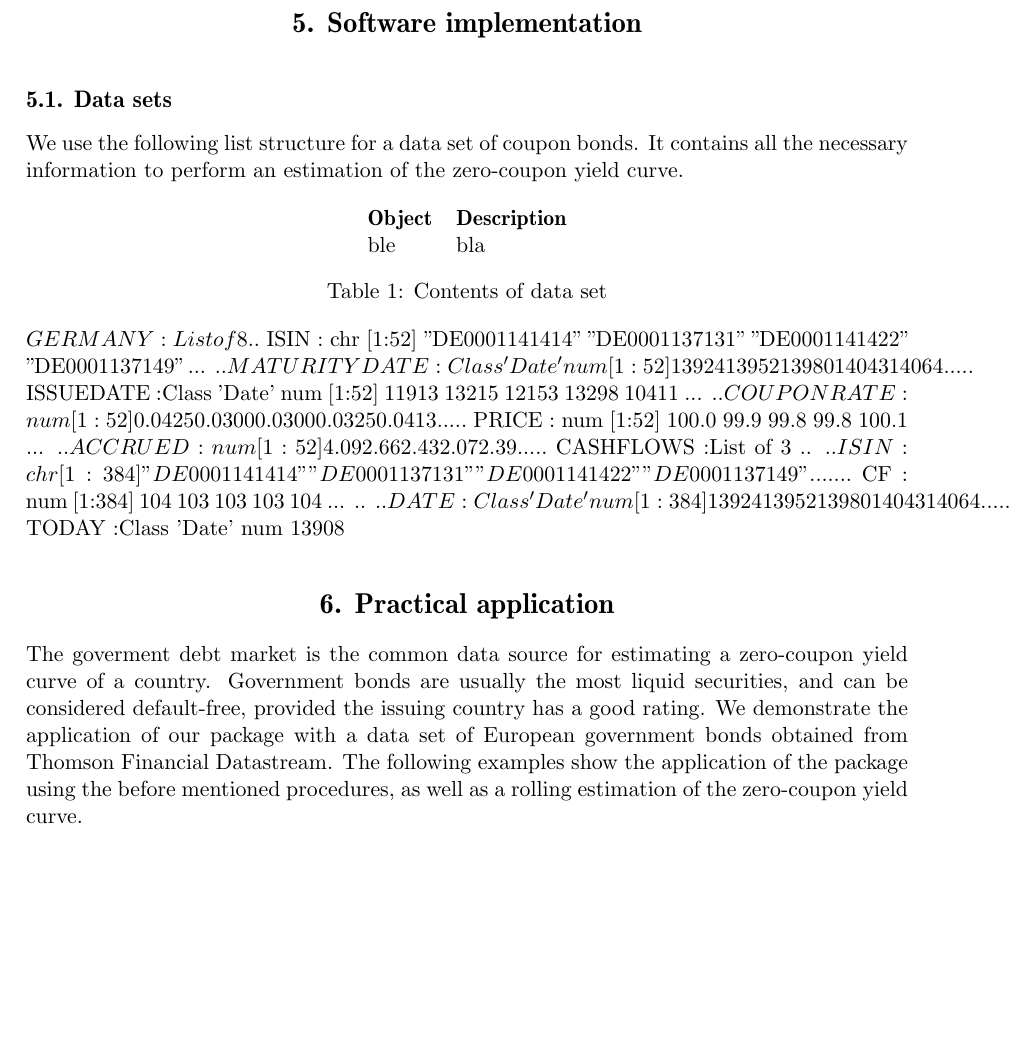
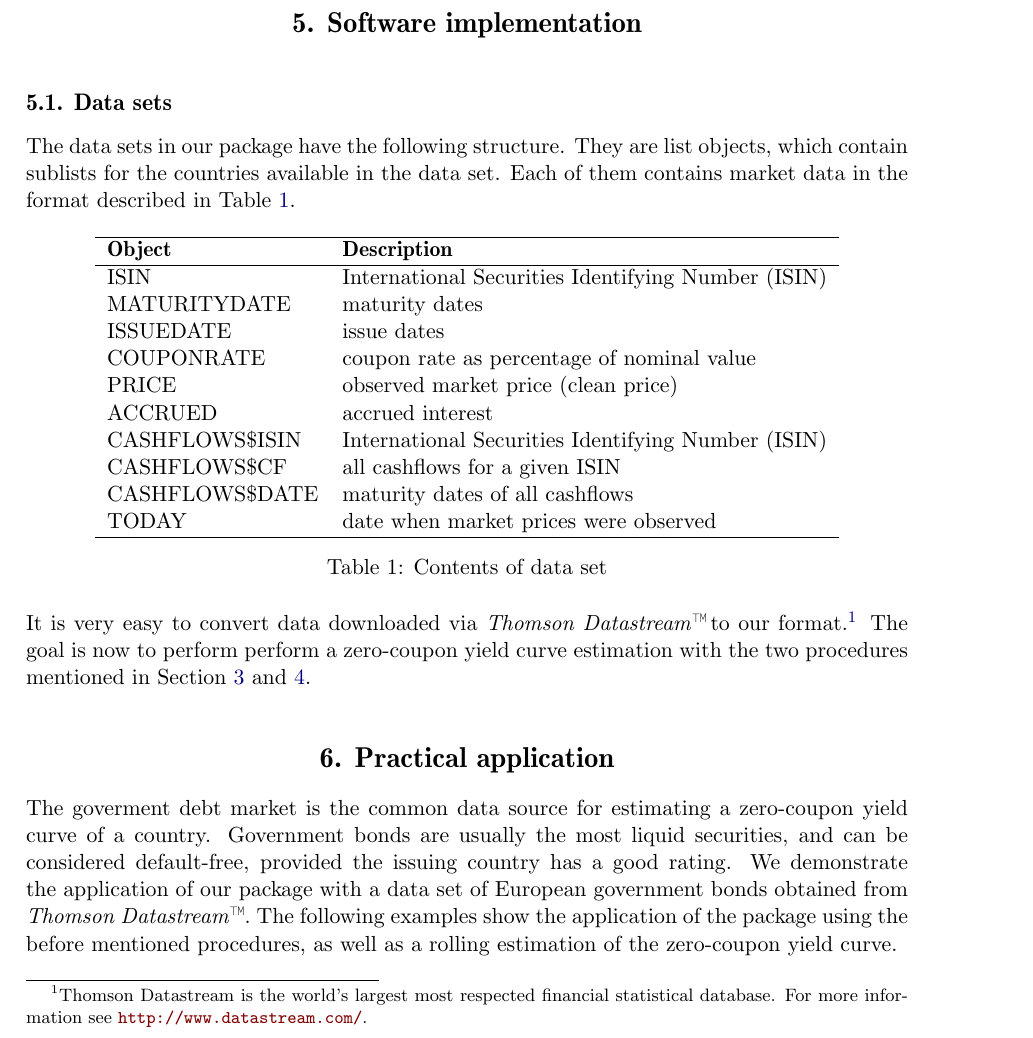
Before and after one commit to r-forge/termstrc, a LaTeX document (jss/jss-termstrc.tex, which reads jss/application.tex, jss/implementation.tex): part of page 13 of 22, cut so that both start at the same text, the shorter picture padded with empty space. Compiled offline with pdfLaTeX.

Commit message:
git-svn-id: svn://svn.r-forge.r-project.org/svnroot/termstrc@259 b6e8c802-fa29-48c1-b741-14f4e927981d

```diff
--- a/jss/application.tex
+++ b/jss/application.tex
@@ -1,7 +1,7 @@
 \section{Practical application}
 \label{sec:pract-appl}
 
-The goverment debt market is the common data source for estimating a zero-coupon yield curve of a country. Government bonds are usually the most liquid securities, and can be considered default-free, provided the issuing country has a good rating. We demonstrate the application of our package with a data set of European government bonds obtained from Thomson Financial Datastream. The following examples show the application of the package using the before mentioned procedures, as well as a rolling estimation of the zero-coupon yield curve.
+The goverment debt market is the common data source for estimating a zero-coupon yield curve of a country. Government bonds are usually the most liquid securities, and can be considered default-free, provided the issuing country has a good rating. We demonstrate the application of our package with a data set of European government bonds obtained from \emph{Thomson Datastream}\texttrademark. The following examples show the application of the package using the before mentioned procedures, as well as a rolling estimation of the zero-coupon yield curve.
 
 
 \input{example.tex}
--- a/jss/implementation.tex
+++ b/jss/implementation.tex
@@ -1,31 +1,33 @@
 \section{Software implementation}
+\label{sec:soft-impl}
 
 \subsection{Data sets}
 
-We use the following list structure for a data set of coupon bonds. It contains all the necessary information to perform an estimation of the zero-coupon yield curve.
+The data sets in our package have the following structure. They are list objects, which contain sublists for the countries available in the data set. Each of them contains market data in the format described in Table \ref{tab:dataset}.
 
 \begin{table}[htb]
   \centering
   \begin{tabular}[htb]{ll}
+\hline
     \textbf{Object} & \textbf{Description} \\
-ble & bla
-  \end{tabular}
+\hline
+ISIN & International Securities Identifying Number (ISIN)\\
+MATURITYDATE & maturity dates\\
+ISSUEDATE & issue dates\\
+COUPONRATE & coupon rate as percentage of nominal value\\
+PRICE & observed market price (clean price)\\
+ACCRUED & accrued interest\\
+CASHFLOWS\$ISIN & International Securities Identifying Number (ISIN)\\
+CASHFLOWS\$CF & all cashflows for a given ISIN\\
+CASHFLOWS\$DATE & maturity dates of all cashflows\\
+TODAY & date when market prices were observed\\
+\hline
+\end{tabular}
   \caption{Contents of data set}
+\label{tab:dataset}
 \end{table}
 
- $ GERMANY:List of 8
-  ..$ ISIN        : chr [1:52] "DE0001141414" "DE0001137131" "DE0001141422" "DE0001137149" ...
-  ..$ MATURITYDATE:Class 'Date'  num [1:52] 13924 13952 13980 14043 14064 ...
-  ..$ ISSUEDATE   :Class 'Date'  num [1:52] 11913 13215 12153 13298 10411 ...
-  ..$ COUPONRATE  : num [1:52] 0.0425 0.0300 0.0300 0.0325 0.0413 ...
-  ..$ PRICE       : num [1:52] 100.0  99.9  99.8  99.8 100.1 ...
-  ..$ ACCRUED     : num [1:52] 4.09 2.66 2.43 2.07 2.39 ...
-  ..$ CASHFLOWS   :List of 3
-  .. ..$ ISIN: chr [1:384] "DE0001141414" "DE0001137131" "DE0001141422" "DE0001137149" ...
-  .. ..$ CF  : num [1:384] 104 103 103 103 104 ...
-  .. ..$ DATE:Class 'Date'  num [1:384] 13924 13952 13980 14043 14064 ...
-  ..$ TODAY       :Class 'Date'  num 13908
-
+It is very easy to convert data downloaded via \emph{Thomson Datastream}\texttrademark\,to our format.\footnote{Thomson Datastream is the world's largest most respected financial statistical database. For more information see \url{http://www.datastream.com/}.} The goal is now to perform perform a zero-coupon yield curve estimation with the two procedures mentioned in Section \ref{sec:nels-svenss-meth} and \ref{sec:cubic-splines}.
 
 %%% Local Variables:
 %%% mode: latex
--- a/jss/jss-termstrc.tex
+++ b/jss/jss-termstrc.tex
@@ -1,5 +1,6 @@
 \documentclass[article]{jss}
 \usepackage{amsmath,bm,amssymb,dsfont}
+\usepackage{textcomp}
 %\usepackage{umlaute}
 %\usepackage[utf8]{inputenc}
 %\usepackage{pdfdraftcopy}
```
